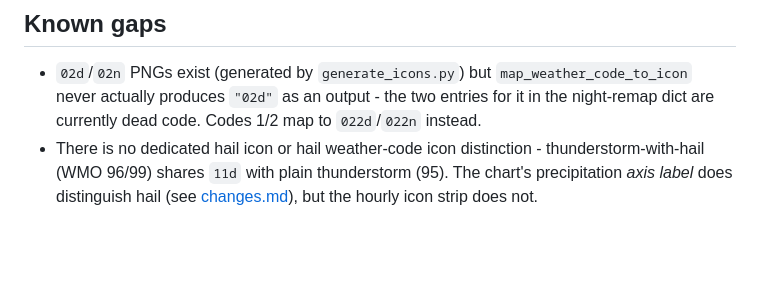
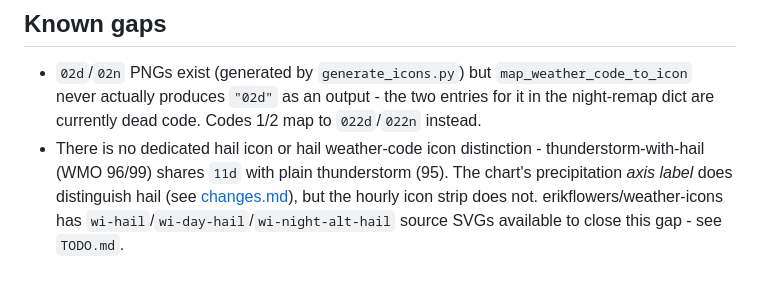
Before and after one commit to DorusvdLinden/InkyPiZero, a Markdown page: docs/icons.md, the part around the change. GitHub-like rendering; blank space fills up the shorter version.

Commit message:
Add dedicated hail icon creation as an actionable TODO item
Confirmed erikflowers/weather-icons ships wi-hail/wi-day-hail/
wi-night-alt-hail source SVGs, not currently used by
scripts/generate_icons.py. Cross-referenced from docs/icons.md's
existing "no hail icon" known-gap note.

Co-Authored-By: Claude Sonnet 5 <noreply@anthropic.com>

```diff
--- a/docs/icons.md
+++ b/docs/icons.md
@@ -190,3 +190,5 @@ Only drawn on forecast cards, gated by `config.show_moon_phase` (default
   thunderstorm-with-hail (WMO 96/99) shares `11d` with plain thunderstorm
   (95). The chart's precipitation *axis label* does distinguish hail (see
   [changes.md](./changes.md)), but the hourly icon strip does not.
+  erikflowers/weather-icons has `wi-hail`/`wi-day-hail`/`wi-night-alt-hail`
+  source SVGs available to close this gap - see `TODO.md`.
```
Also changed, not shown: TODO.md (+1 -0 lines).
